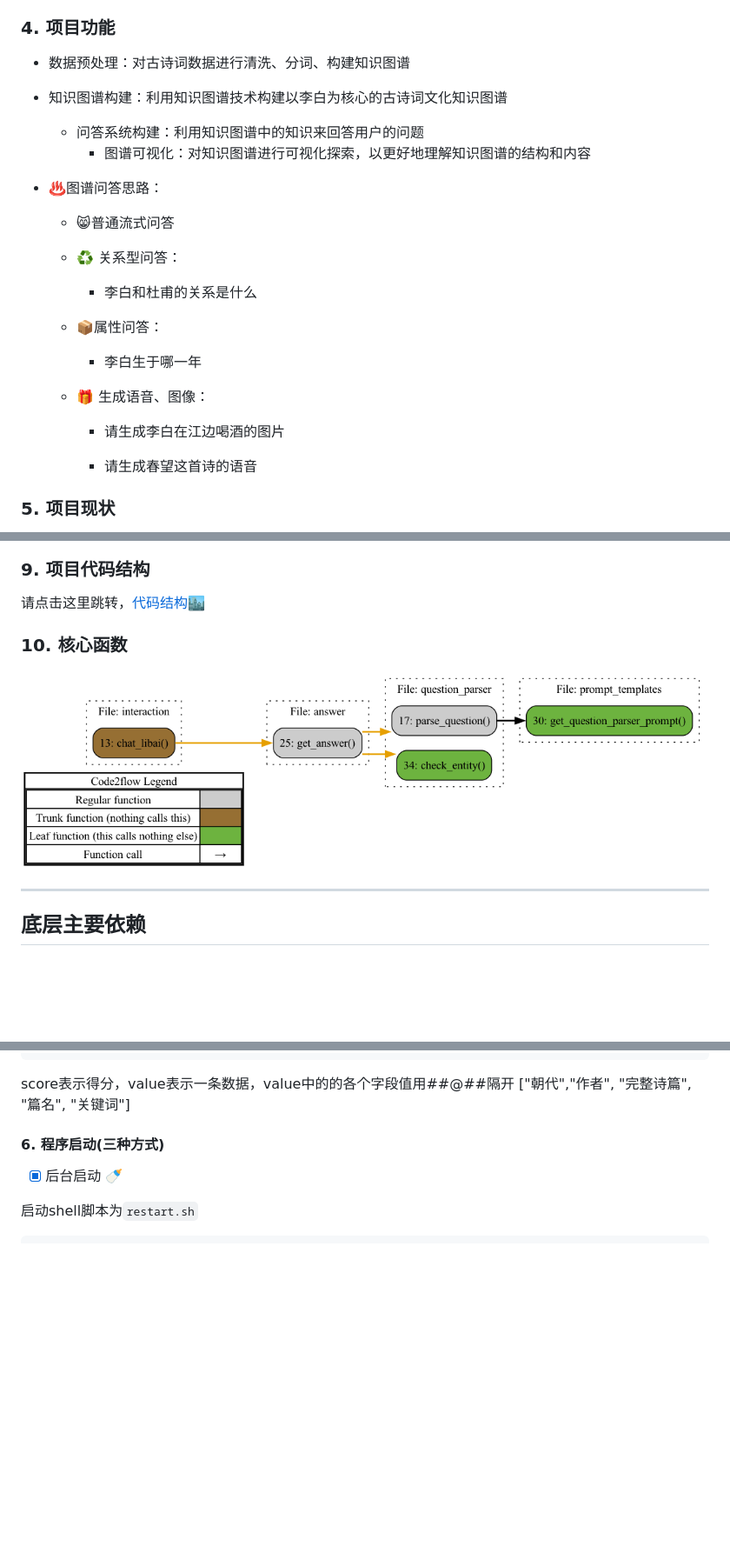
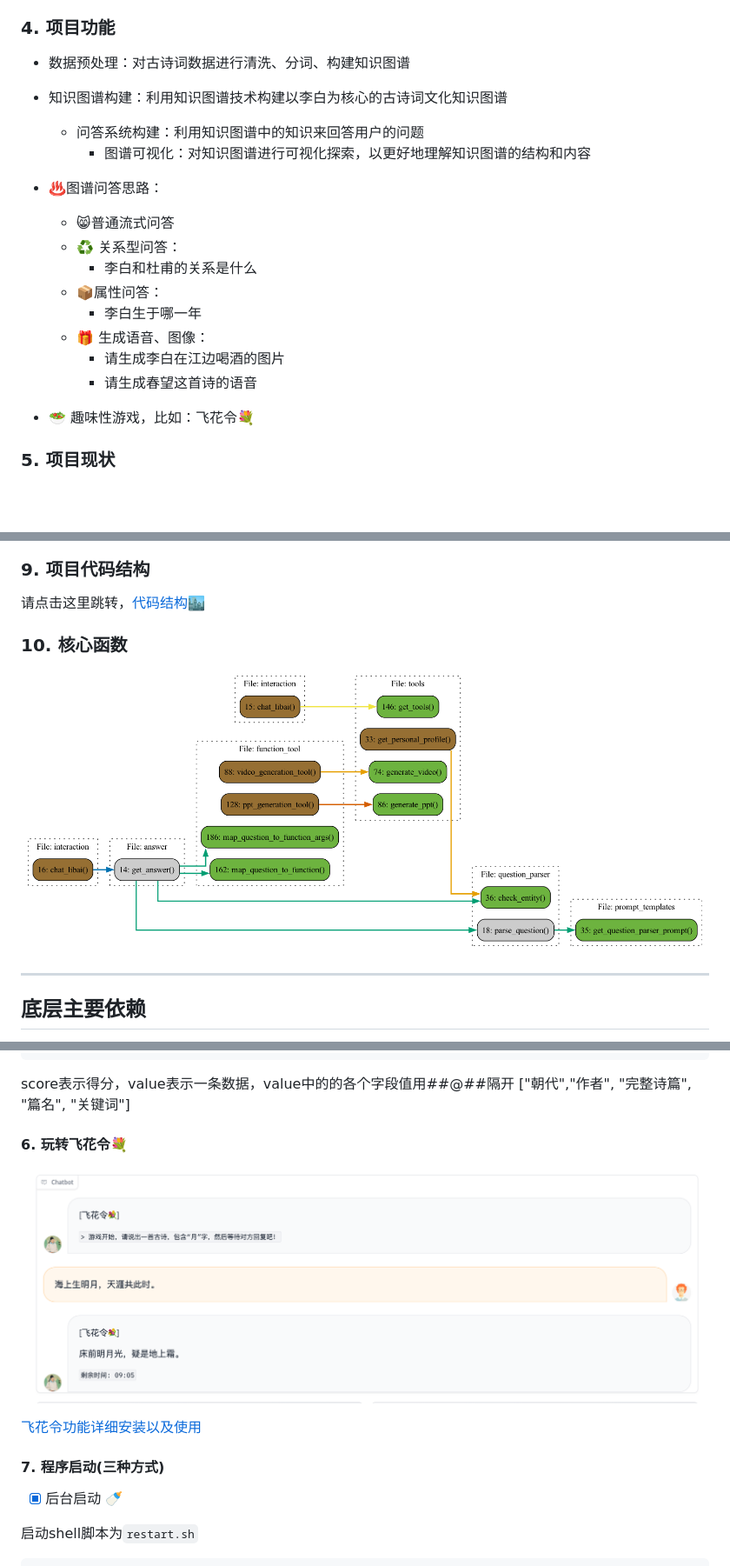
Before and after one commit to BinNong/meet-libai, a Markdown page: README.MD, 3 parts joined by grey strips. Shown: that part at 87% size. GitHub-like rendering; pictures changed too: asset/images/fog.png (added), asset/images/get_ans.png; blank space fills up the shorter version.

```diff
--- a/README.MD
+++ b/README.MD
@@ -75,27 +75,20 @@
 ### 4. 项目功能
 
 - 数据预处理：对古诗词数据进行清洗、分词、构建知识图谱
-
 - 知识图谱构建：利用知识图谱技术构建以李白为核心的古诗词文化知识图谱
   - 问答系统构建：利用知识图谱中的知识来回答用户的问题
     - 图谱可视化：对知识图谱进行可视化探索，以更好地理解知识图谱的结构和内容
-
 - :hotsprings:图谱问答思路：
 
   - :smile_cat:普通流式问答
-
   - :recycle: 关系型问答：
     - 李白和杜甫的关系是什么
-
   - :package:属性问答：
     - 李白生于哪一年
-
   - :gift: 生成语音、图像：
     - 请生成李白在江边喝酒的图片
-
     - 请生成春望这首诗的语音
-
-
+ - :green_salad: 趣味性游戏，比如：飞花令💐
 
 ### 5. 项目现状
 
@@ -369,7 +362,13 @@ ORGANIZATION_NAME= xxx团队
 
 score表示得分，value表示一条数据，value中的的各个字段值用##@##隔开 ["朝代","作者", "完整诗篇", "篇名", "关键词"]
 
-#### 6. 程序启动(三种方式)
+#### 6.  玩转飞花令💐
+
+![](./asset/images/fog.png)
+
+[飞花令功能详细安装以及使用](./docs/game_fog.md)
+
+#### 7. 程序启动(三种方式)
 
 - [x] 后台启动 :baby_bottle:
 
```
Also changed, not shown: other parts of README.MD (+1 -1 lines), code_arch.md (deleted, +0 -3 lines), docs/code_arch.md (added, +3 -0 lines), docs/game_fog.md (added, +53 -0 lines), 12 other files.
